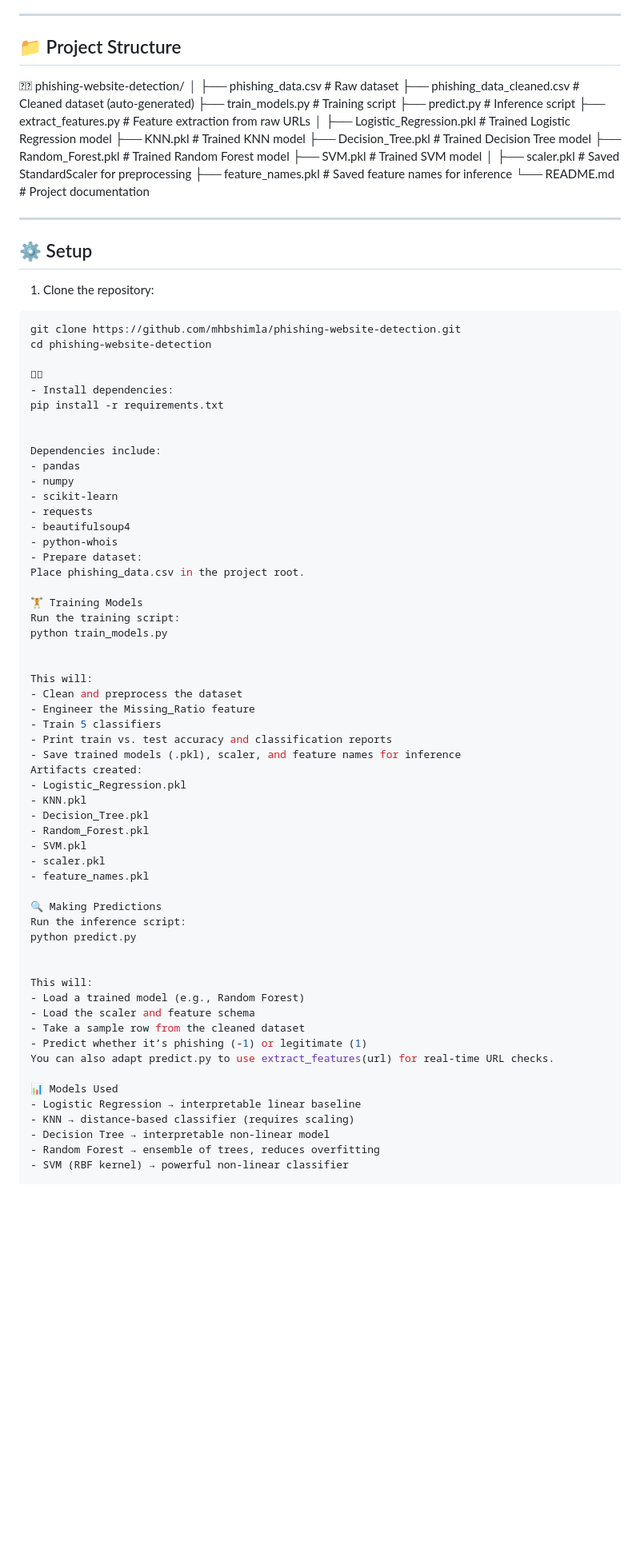
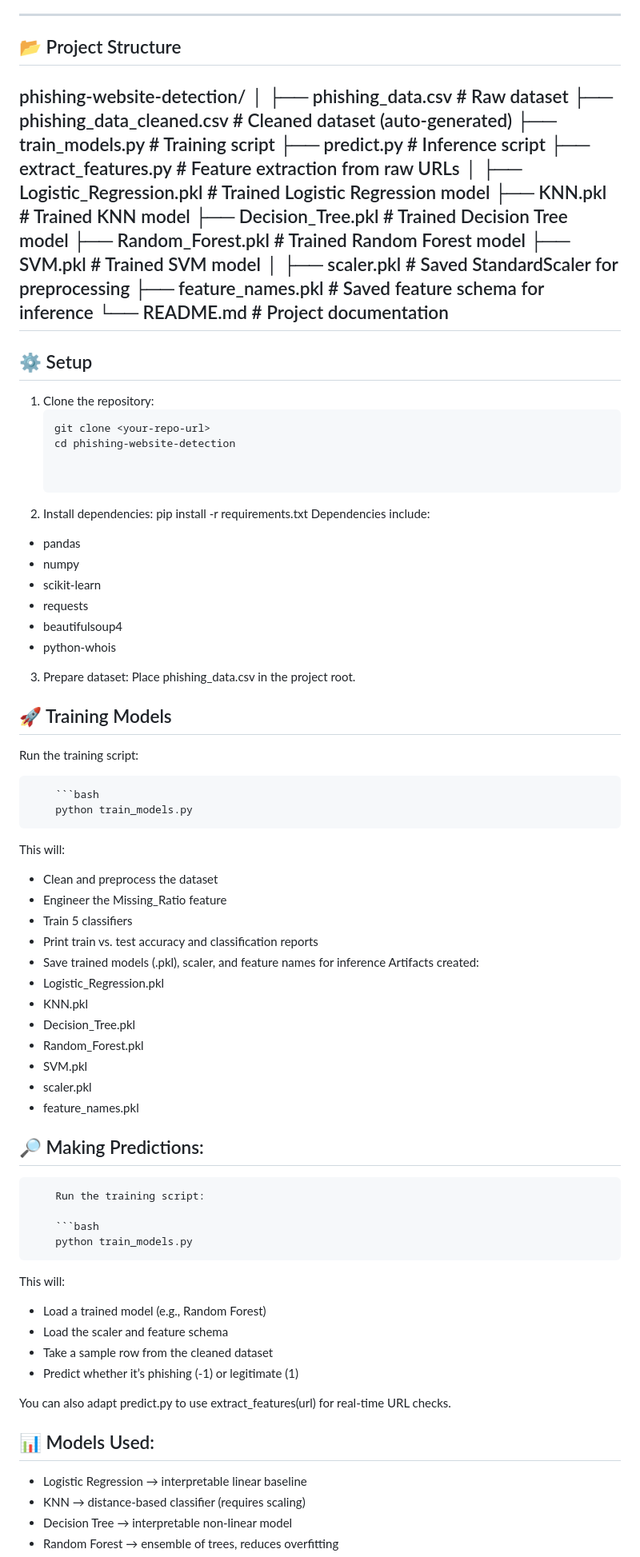
Before and after one commit to mhbshimla/phishing-website-detection, a Markdown page: README.md, the part around one of its changes. Shown at 80% size. Drawn GitHub-style; blank space fills up the shorter version.

````diff
--- a/README.md
+++ b/README.md
@@ -5,26 +5,37 @@ The system is trained on extracted features from URLs and HTML content, then sav
 
 ---
 
-## 📁 Project Structure
+## 📂 Project Structure
 
-
-phishing-website-detection/ │ ├── phishing_data.csv              # Raw dataset ├── phishing_data_cleaned.csv      # Cleaned dataset (auto-generated) ├── train_models.py                # Training script ├── predict.py                     # Inference script ├── extract_features.py            # Feature extraction from raw URLs │ ├── Logistic_Regression.pkl        # Trained Logistic Regression model ├── KNN.pkl                        # Trained KNN model ├── Decision_Tree.pkl              # Trained Decision Tree model ├── Random_Forest.pkl              # Trained Random Forest model ├── SVM.pkl                        # Trained SVM model │ ├── scaler.pkl                     # Saved StandardScaler for preprocessing ├── feature_names.pkl              # Saved feature names for inference └── README.md                      # Project documentation
-
+phishing-website-detection/
+│
+├── phishing_data.csv              # Raw dataset
+├── phishing_data_cleaned.csv      # Cleaned dataset (auto-generated)
+├── train_models.py                # Training script
+├── predict.py                     # Inference script
+├── extract_features.py            # Feature extraction from raw URLs
+│
+├── Logistic_Regression.pkl        # Trained Logistic Regression model
+├── KNN.pkl                        # Trained KNN model
+├── Decision_Tree.pkl              # Trained Decision Tree model
+├── Random_Forest.pkl              # Trained Random Forest model
+├── SVM.pkl                        # Trained SVM model
+│
+├── scaler.pkl                     # Saved StandardScaler for preprocessing
+├── feature_names.pkl              # Saved feature schema for inference
+└── README.md                      # Project documentation
 ---
 
 ## ⚙️ Setup
 
 1. Clone the repository:
-
-```bash
-git clone https://github.com/mhbshimla/phishing-website-detection.git
-cd phishing-website-detection
-
-
-- Install dependencies:
-pip install -r requirements.txt
+   ```bash
+   git clone <your-repo-url>
+   cd phishing-website-detection
 
 
+2. Install dependencies:
+pip install -r requirements.txt
 Dependencies include:
 - pandas
 - numpy
@@ -32,13 +43,15 @@ Dependencies include:
 - requests
 - beautifulsoup4
 - python-whois
-- Prepare dataset:
+
+
+3. Prepare dataset:
 Place phishing_data.csv in the project root.
+## 🚀 Training Models
+Run the training script:
 
-🏋️ Training Models
-Run the training script:
-python train_models.py
-
+        ```bash
+        python train_models.py
 
 This will:
 - Clean and preprocess the dataset
@@ -55,19 +68,21 @@ Artifacts created:
 - scaler.pkl
 - feature_names.pkl
 
-🔍 Making Predictions
-Run the inference script:
-python predict.py
+## 🔎 Making Predictions:
+        Run the training script:
 
+        ```bash
+        python train_models.py
 
 This will:
 - Load a trained model (e.g., Random Forest)
 - Load the scaler and feature schema
 - Take a sample row from the cleaned dataset
 - Predict whether it’s phishing (-1) or legitimate (1)
+
 You can also adapt predict.py to use extract_features(url) for real-time URL checks.
 
-📊 Models Used
+## 📊 Models Used:
 - Logistic Regression → interpretable linear baseline
 - KNN → distance-based classifier (requires scaling)
 - Decision Tree → interpretable non-linear model
````
Also changed, not shown: other parts of README.md (+6 -8 lines).
